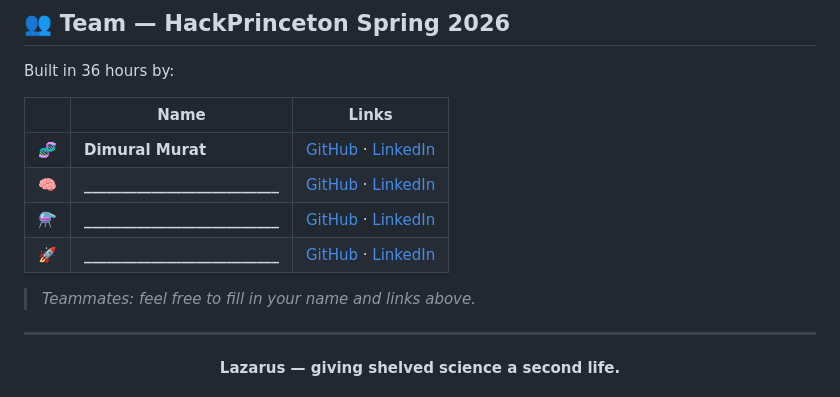
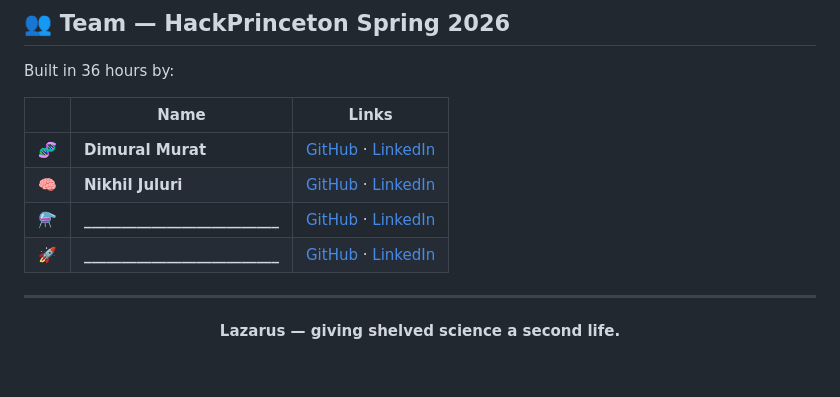
Before and after one commit to farhanmir/lazarus, a Markdown page: README.md, the part around the change. Drawn GitHub-style; blank space fills up the shorter version.

Commit message:
Project explanation README

```diff
--- a/README.md
+++ b/README.md
@@ -389,11 +389,11 @@ Built in 36 hours by:
 | | Name | Links |
 |---|---|---|
 | 🧬 | **Dimural Murat** | [GitHub](https://github.com/_________) · [LinkedIn](https://linkedin.com/in/_________) |
-| 🧠 | **__________________________** | [GitHub](https://github.com/_________) · [LinkedIn](https://linkedin.com/in/_________) |
+| 🧠 | **Nikhil Juluri** | [GitHub](https://github.com/DoSomethingGreat07) · [LinkedIn](www.linkedin.com/in/nikhil-juluri-001a98178) |
 | ⚗️ | **__________________________** | [GitHub](https://github.com/_________) · [LinkedIn](https://linkedin.com/in/_________) |
 | 🚀 | **__________________________** | [GitHub](https://github.com/_________) · [LinkedIn](https://linkedin.com/in/_________) |
 
-> _Teammates: feel free to fill in your name and links above._
+
 
 ---
 
```
